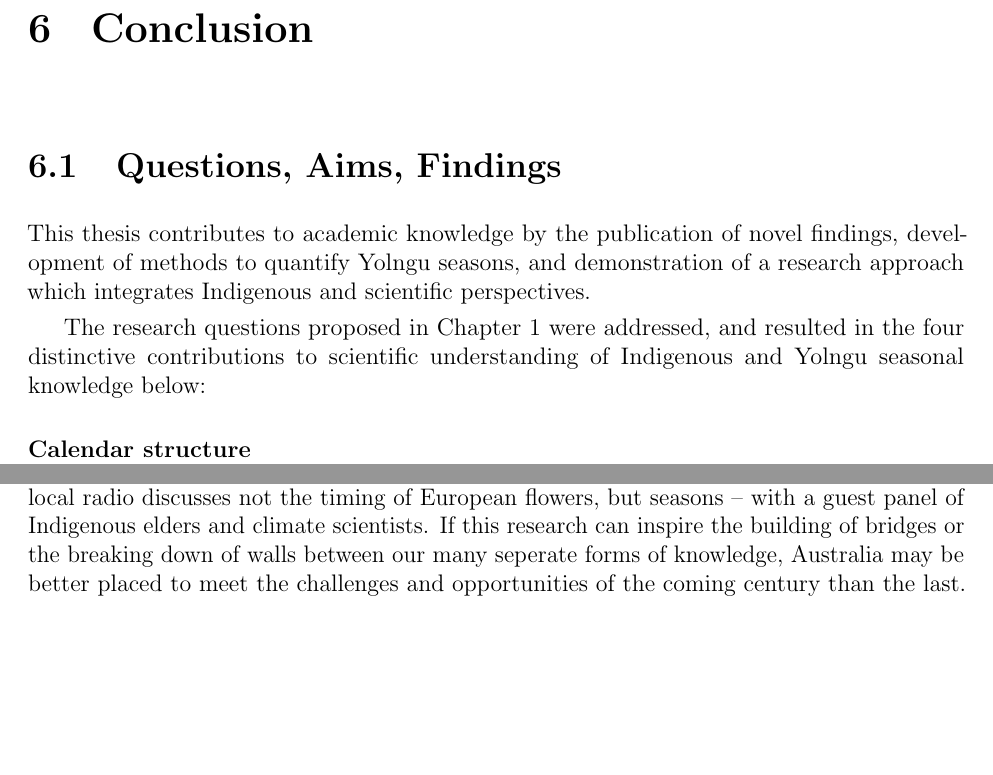
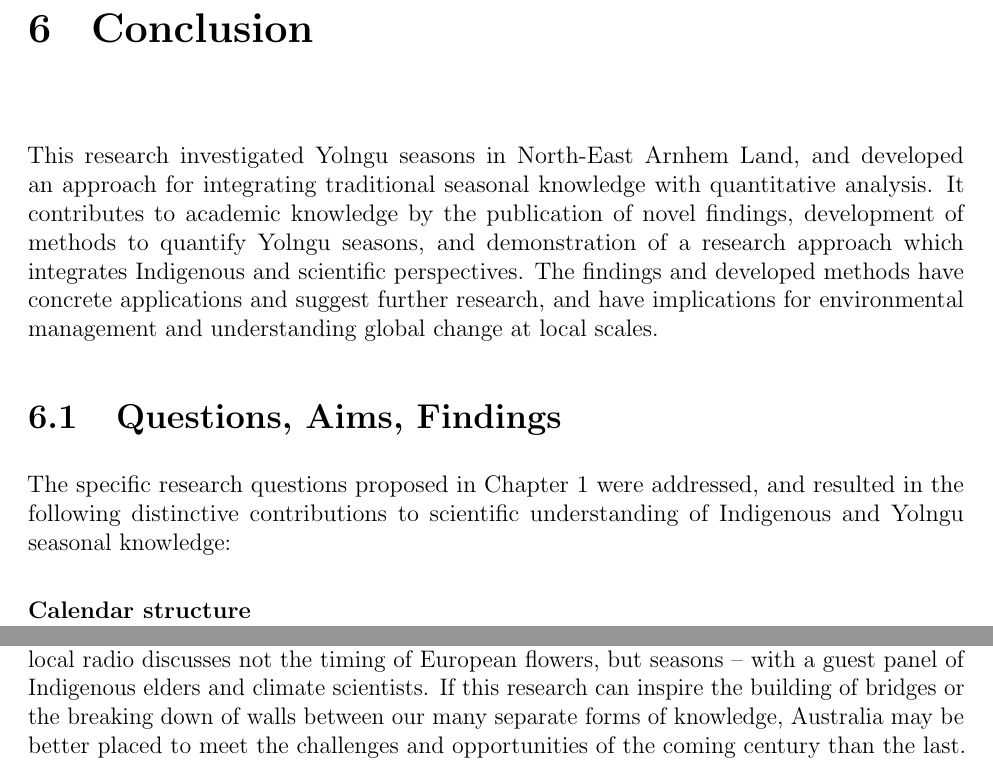
Before and after one commit to Zac-HD/yolngu-seasons-thesis, a LaTeX thesis (tex/thesis.tex, which reads tex/conclusion.tex): two parts of pages 63 and 67 of 75, joined at a grey line, cut so that both start at the same text, the shorter picture padded with empty space. Compiled offline with pdfLaTeX.

Commit message:
Further Janette comments on conclusions

```diff
--- a/tex/conclusion.tex
+++ b/tex/conclusion.tex
@@ -1,16 +1,24 @@
 \chapter{Conclusion}
 \label{ch:conclusion}
+
+This research investigated Yolngu seasons in North-East Arnhem Land, and
+developed an approach for integrating traditional seasonal knowledge with
+quantitative analysis.
+%
+It contributes to academic knowledge by the publication of novel findings,
+development of methods to quantify Yolngu seasons, and demonstration
+of a research approach which integrates Indigenous and scientific perspectives.
+%
+The findings and developed methods have concrete applications and suggest
+further research, and have implications for environmental management and
+understanding global change at local scales.
 
 
 \section{Questions, Aims, Findings}
 
-This thesis contributes to academic knowledge by the publication of novel
-findings, development of methods to quantify Yolngu seasons, and demonstration
-of a research approach which integrates Indigenous and scientific perspectives.
-
-The research questions proposed in \cref{ch:introduction} were addressed, and
-resulted in the four distinctive contributions to scientific understanding
-of Indigenous and Yolngu seasonal knowledge below:
+The specific research questions proposed in \cref{ch:introduction} were addressed,
+and resulted in the following distinctive contributions to scientific understanding
+of Indigenous and Yolngu seasonal knowledge:
 
 \begin{description}
 \item[Calendar structure]
@@ -208,5 +216,5 @@ European flowers, but seasons -- with a guest panel of Indigenous elders and
 climate scientists.
 %
 If this research can inspire the building of bridges or the breaking down of walls
-between our many seperate forms of knowledge, Australia may be better placed
+between our many separate forms of knowledge, Australia may be better placed
 to meet the challenges and opportunities of the coming century than the last.
```
Also changed, not shown: tex/conclusion.tex (2 more changed lines).
